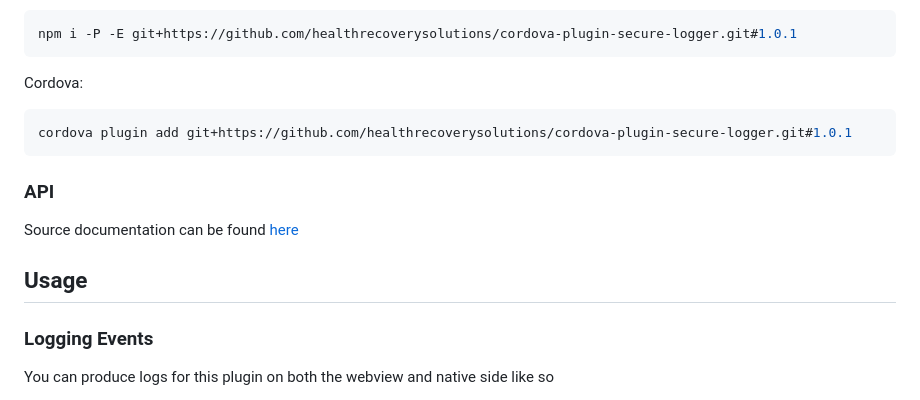
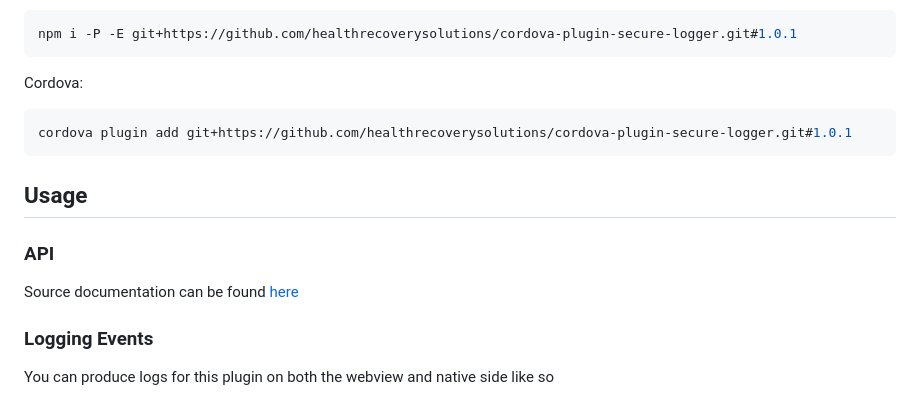
Before and after one commit to healthrecoverysolutions/cordova-plugin-secure-logger, a Markdown page: README.md, the part around the change. GitHub-like rendering.

Commit message:
fix out-of-order sections in readme

````diff
--- a/README.md
+++ b/README.md
@@ -32,11 +32,11 @@ Cordova:
 cordova plugin add git+https://github.com/healthrecoverysolutions/cordova-plugin-secure-logger.git#1.0.1
 ```
 
+## Usage
+
 ### API
 
 Source documentation can be found [here](https://healthrecoverysolutions.github.io/cordova-plugin-secure-logger/)
-
-## Usage
 
 ### Logging Events
 
````
